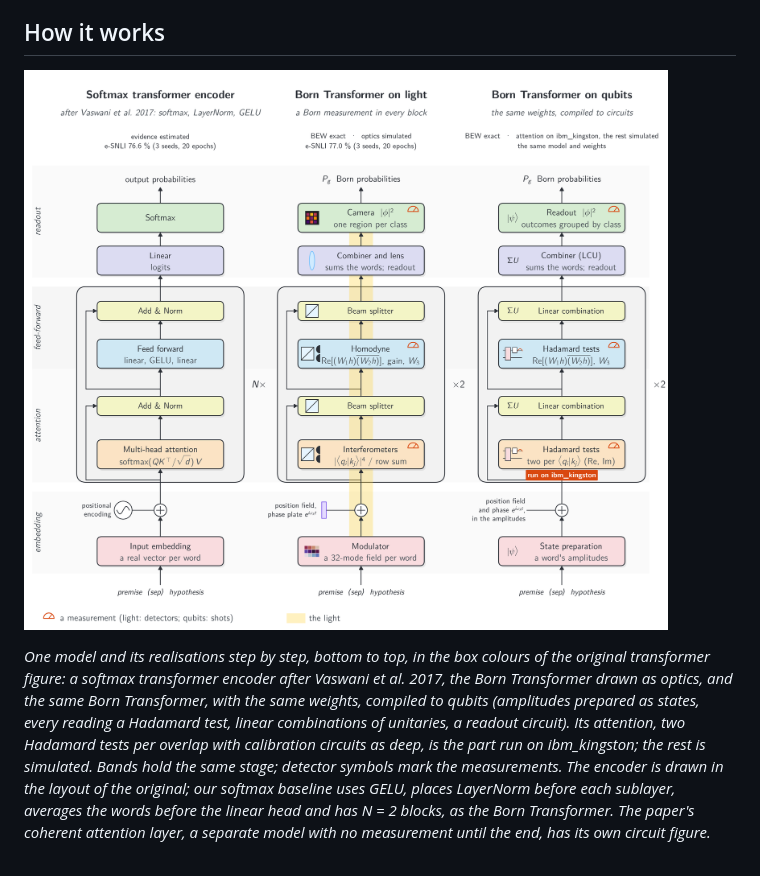
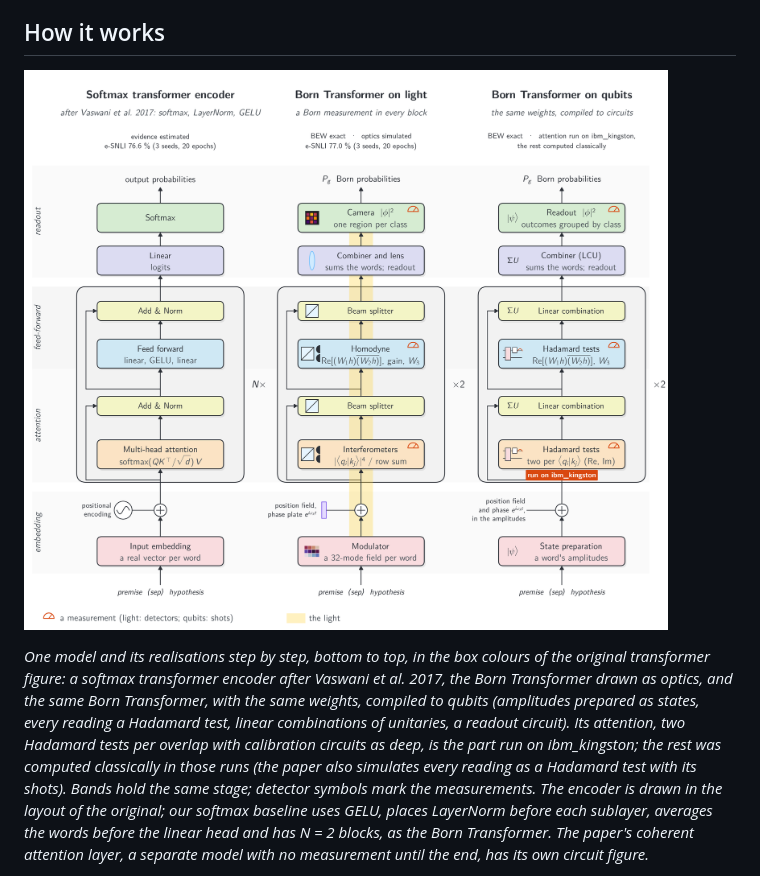
Before and after one commit to stein-research/reading-why, a Markdown page: README.md, the part around the change. Drawn GitHub-style; pictures changed too: docs/architectures.png.

Commit message:
Architectures figure and caption: the rest was computed classically in the device runs

```diff
--- a/README.md
+++ b/README.md
@@ -36,7 +36,8 @@ its share.
 softmax transformer encoder after Vaswani et al. 2017, the Born Transformer drawn as optics, and the same Born
 Transformer, with the same weights, compiled to qubits (amplitudes prepared as states, every reading a Hadamard test,
 linear combinations of unitaries, a readout circuit). Its attention, two Hadamard tests per overlap with calibration
-circuits as deep, is the part run on ibm_kingston; the rest is simulated. Bands hold the same stage; detector symbols
+circuits as deep, is the part run on ibm_kingston; the rest was computed classically in those runs (the paper also
+simulates every reading as a Hadamard test with its shots). Bands hold the same stage; detector symbols
 mark the measurements. The encoder is drawn in the layout of the original; our softmax baseline uses GELU, places
 LayerNorm before each sublayer, averages the words before the linear head and has N = 2 blocks, as the Born
 Transformer. The paper's coherent attention layer, a separate model with no measurement until the end, has its own
```
